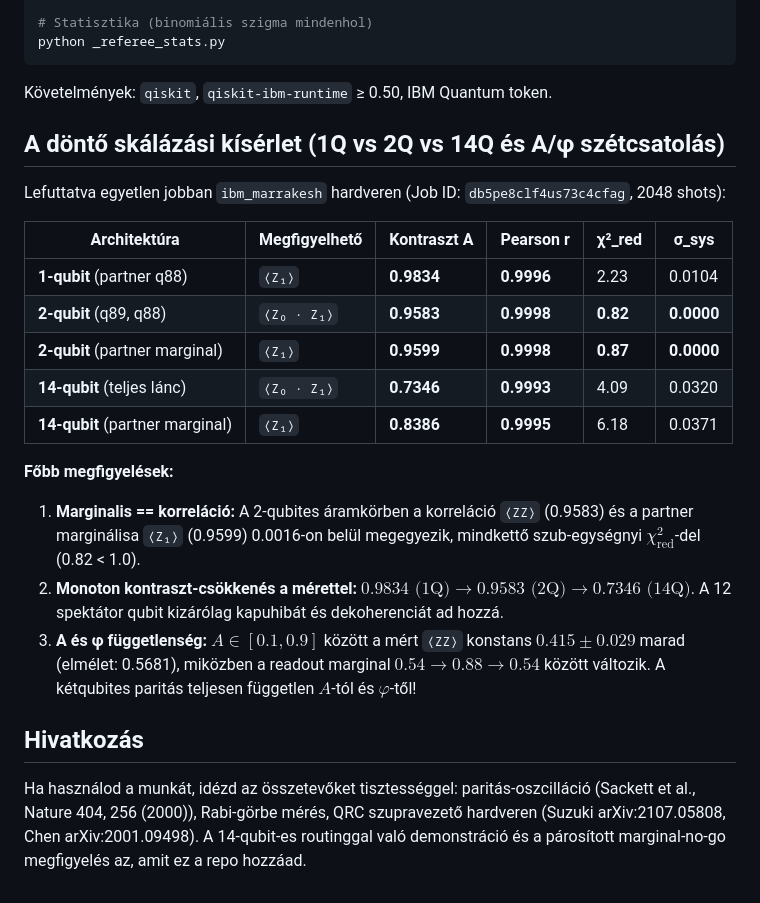
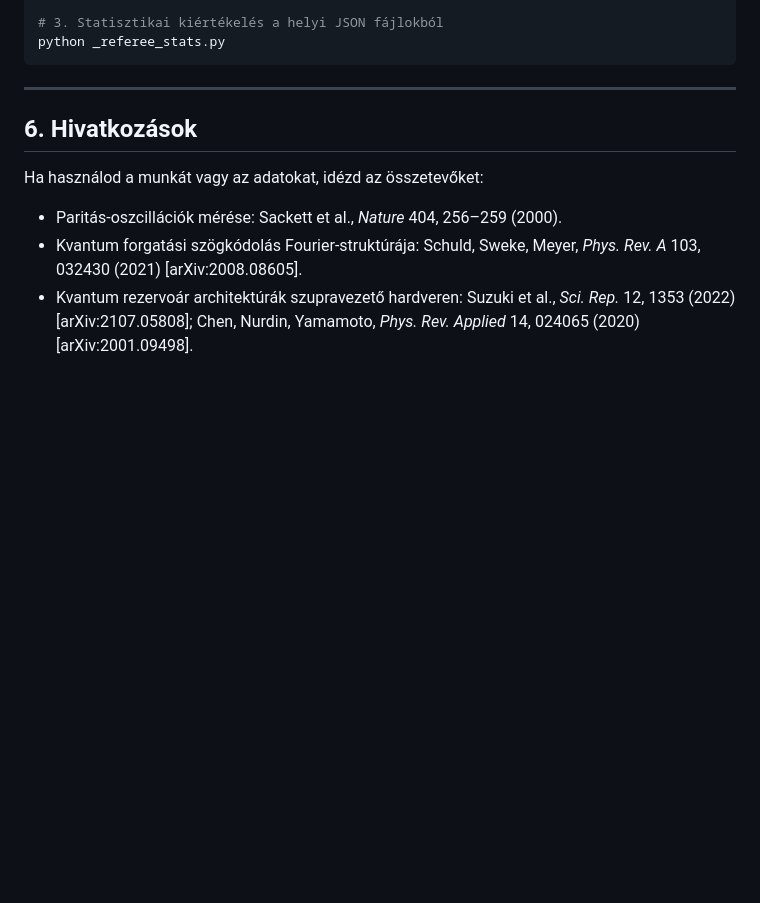
Before and after one commit to silentnoisehun/wave-quantum, a Markdown page: README.md, the part around one of its changes. Drawn GitHub-style; blank space fills up the shorter version.

````diff
--- a/README.md
+++ b/README.md
@@ -92,31 +104,13 @@ python wave_quantum_v3.py --backend ibm_fez --shots 2048
 
-# Statisztika (binomiális szigma mindenhol)
+# 3. Statisztikai kiértékelés a helyi JSON fájlokból
 python _referee_stats.py
 ```
 
-Követelmények: `qiskit`, `qiskit-ibm-runtime` ≥ 0.50, IBM Quantum token.
+---
 
-## A döntő skálázási kísérlet (1Q vs 2Q vs 14Q és A/φ szétcsatolás)
+## 6. Hivatkozások
 
-Lefuttatva egyetlen jobban `ibm_marrakesh` hardveren (Job ID: `db5pe8clf4us73c4cfag`, 2048 shots):
-
-| Architektúra | Megfigyelhető | Kontraszt A | Pearson r | χ²_red | σ_sys |
-|---|---|---|---|---|---|
-| **1-qubit** (partner q88) | `⟨Z₁⟩` | **0.9834** | **0.9996** | 2.23 | 0.0104 |
-| **2-qubit** (q89, q88) | `⟨Z₀ · Z₁⟩` | **0.9583** | **0.9998** | **0.82** | **0.0000** |
-| **2-qubit** (partner marginal) | `⟨Z₁⟩` | **0.9599** | **0.9998** | **0.87** | **0.0000** |
-| **14-qubit** (teljes lánc) | `⟨Z₀ · Z₁⟩` | **0.7346** | **0.9993** | 4.09 | 0.0320 |
-| **14-qubit** (partner marginal)| `⟨Z₁⟩` | **0.8386** | **0.9995** | 6.18 | 0.0371 |
-
-**Főbb megfigyelések:**
-1. **Marginalis == korreláció:** A 2-qubites áramkörben a korreláció `⟨ZZ⟩` (0.9583) és a partner marginálisa `⟨Z₁⟩` (0.9599) 0.0016-on belül megegyezik, mindkettő szub-egységnyi $\chi^2_{\text{red}}$-del (0.82 < 1.0).
-2. **Monoton kontraszt-csökkenés a mérettel:** $0.9834 \text{ (1Q)} \to 0.9583 \text{ (2Q)} \to 0.7346 \text{ (14Q)}$. A 12 spektátor qubit kizárólag kapuhibát és dekoherenciát ad hozzá.
-3. **A és φ függetlenség:** $A \in [0.1, 0.9]$ között a mért `⟨ZZ⟩` konstans $0.415 \pm 0.029$ marad (elmélet: 0.5681), miközben a readout marginal $0.54 \to 0.88 \to 0.54$ között változik. A kétqubites paritás teljesen független $A$-tól és $\varphi$-től!
-
-## Hivatkozás
-
-Ha használod a munkát, idézd az összetevőket tisztességgel: paritás-oszcilláció
-(Sackett et al., Nature 404, 256 (2000)), Rabi-görbe mérés, QRC szupravezető
-hardveren (Suzuki arXiv:2107.05808, Chen arXiv:2001.09498). A 14-qubit-es
-routinggal való demonstráció és a párosított marginal-no-go megfigyelés az,
-amit ez a repo hozzáad.
+Ha használod a munkát vagy az adatokat, idézd az összetevőket:
+- Paritás-oszcillációk mérése: Sackett et al., *Nature* 404, 256–259 (2000).
+- Kvantum forgatási szögkódolás Fourier-struktúrája: Schuld, Sweke, Meyer, *Phys. Rev. A* 103, 032430 (2021) [arXiv:2008.08605].
+- Kvantum rezervoár architektúrák szupravezető hardveren: Suzuki et al., *Sci. Rep.* 12, 1353 (2022) [arXiv:2107.05808]; Chen, Nurdin, Yamamoto, *Phys. Rev. Applied* 14, 024065 (2020) [arXiv:2001.09498].
````
Also changed, not shown: other parts of README.md (+74 -62 lines), README.en.md (deleted, +0 -107 lines), docs/WHITE_PAPER.en.md (+35 -19 lines).
